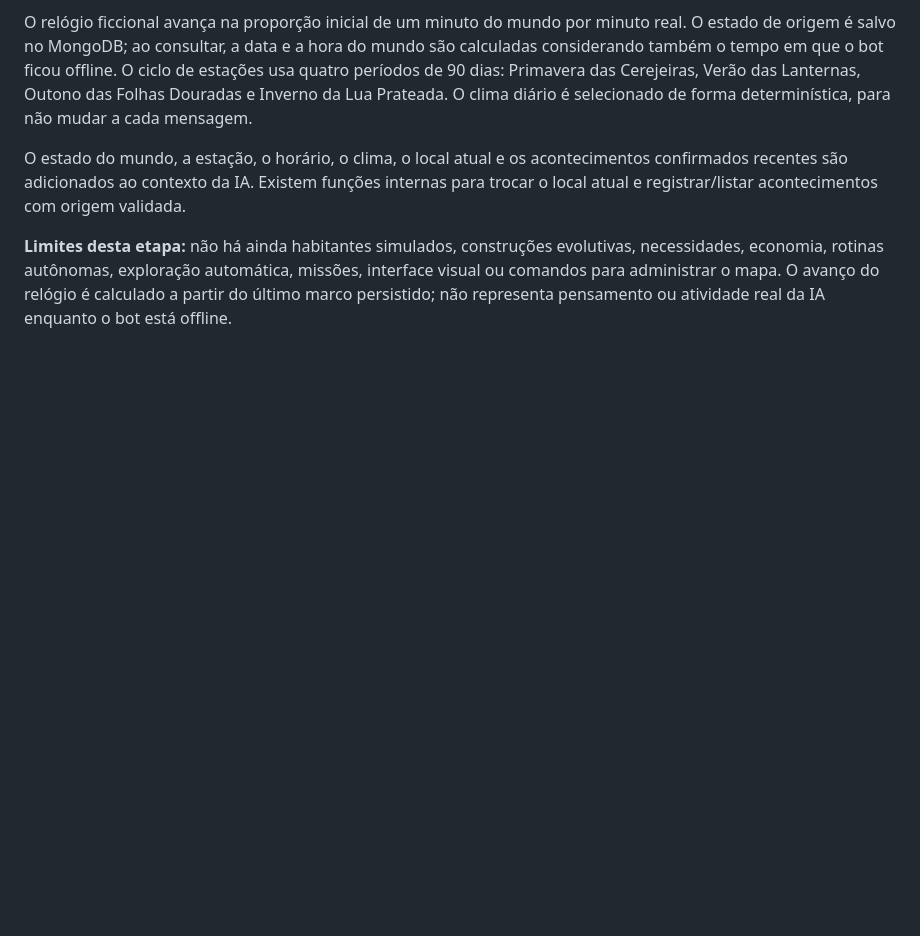
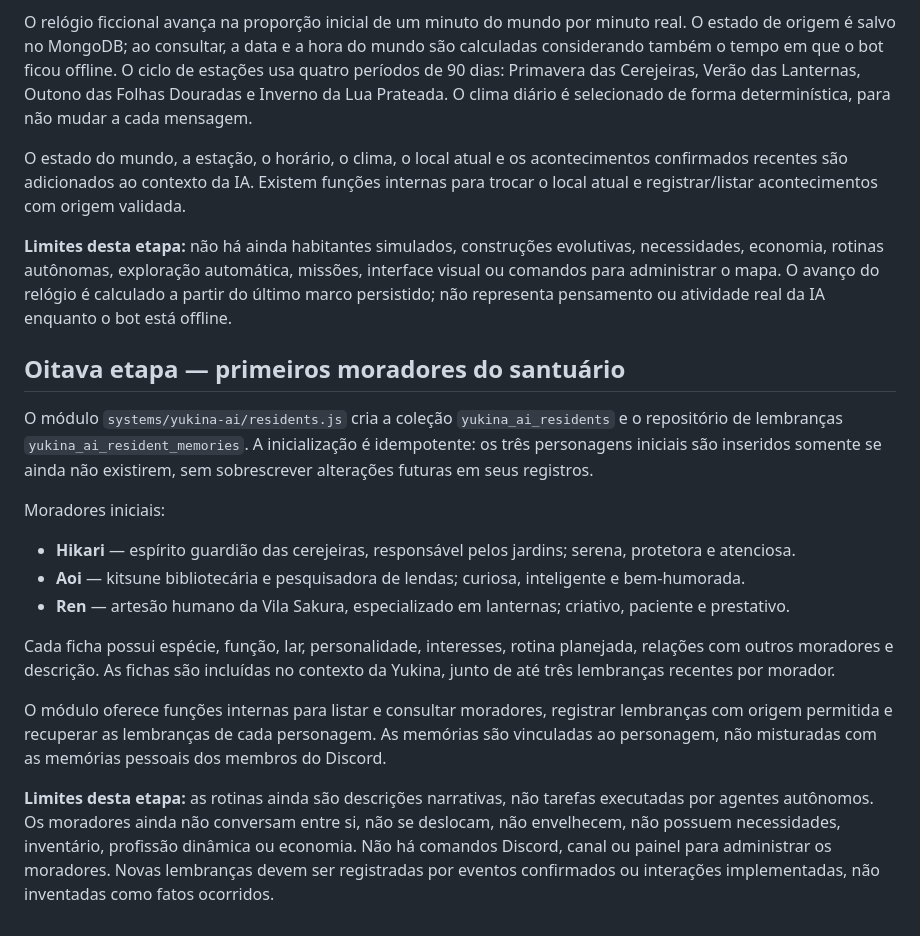
Before and after one commit to alerrandrocavalcante109-bot/yukina, a Markdown page: docs/yukina-ia.md, the part around the change. GitHub-like rendering; blank space fills up the shorter version.

Commit message:
Documentar primeiros moradores e memórias individuais

```diff
--- a/docs/yukina-ia.md
+++ b/docs/yukina-ia.md
@@ -99,3 +99,19 @@ O relógio ficcional avança na proporção inicial de um minuto do mundo por mi
 O estado do mundo, a estação, o horário, o clima, o local atual e os acontecimentos confirmados recentes são adicionados ao contexto da IA. Existem funções internas para trocar o local atual e registrar/listar acontecimentos com origem validada.
 
 **Limites desta etapa:** não há ainda habitantes simulados, construções evolutivas, necessidades, economia, rotinas autônomas, exploração automática, missões, interface visual ou comandos para administrar o mapa. O avanço do relógio é calculado a partir do último marco persistido; não representa pensamento ou atividade real da IA enquanto o bot está offline.
+
+
+## Oitava etapa — primeiros moradores do santuário
+
+O módulo `systems/yukina-ai/residents.js` cria a coleção `yukina_ai_residents` e o repositório de lembranças `yukina_ai_resident_memories`. A inicialização é idempotente: os três personagens iniciais são inseridos somente se ainda não existirem, sem sobrescrever alterações futuras em seus registros.
+
+Moradores iniciais:
+- **Hikari** — espírito guardião das cerejeiras, responsável pelos jardins; serena, protetora e atenciosa.
+- **Aoi** — kitsune bibliotecária e pesquisadora de lendas; curiosa, inteligente e bem-humorada.
+- **Ren** — artesão humano da Vila Sakura, especializado em lanternas; criativo, paciente e prestativo.
+
+Cada ficha possui espécie, função, lar, personalidade, interesses, rotina planejada, relações com outros moradores e descrição. As fichas são incluídas no contexto da Yukina, junto de até três lembranças recentes por morador.
+
+O módulo oferece funções internas para listar e consultar moradores, registrar lembranças com origem permitida e recuperar as lembranças de cada personagem. As memórias são vinculadas ao personagem, não misturadas com as memórias pessoais dos membros do Discord.
+
+**Limites desta etapa:** as rotinas ainda são descrições narrativas, não tarefas executadas por agentes autônomos. Os moradores ainda não conversam entre si, não se deslocam, não envelhecem, não possuem necessidades, inventário, profissão dinâmica ou economia. Não há comandos Discord, canal ou painel para administrar os moradores. Novas lembranças devem ser registradas por eventos confirmados ou interações implementadas, não inventadas como fatos ocorridos.
```
